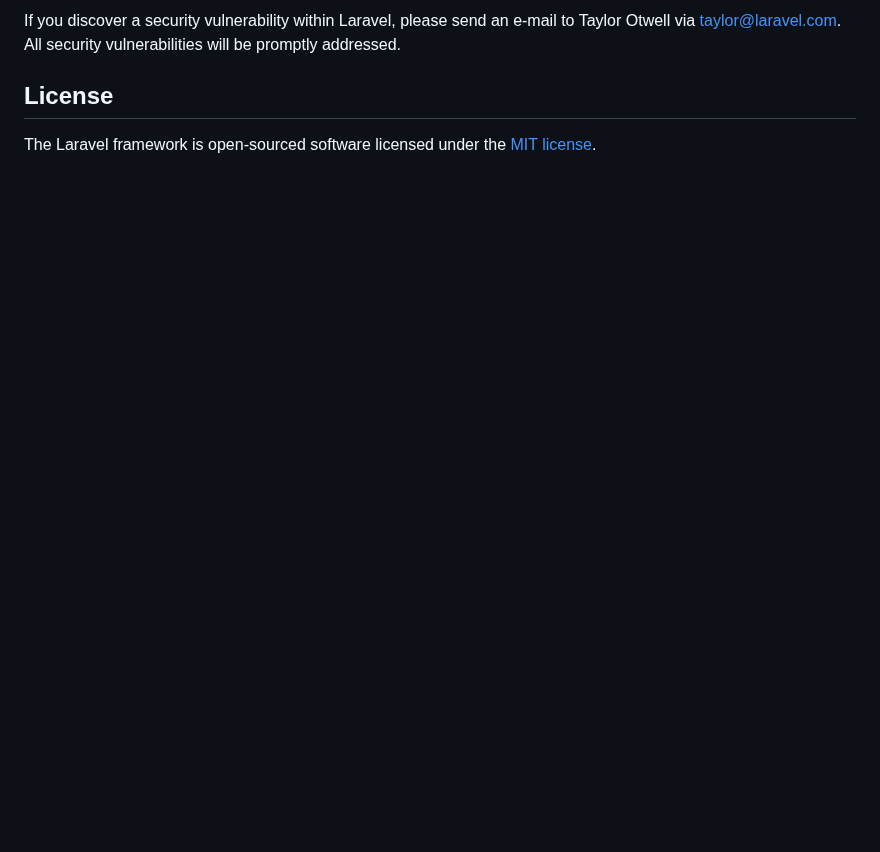
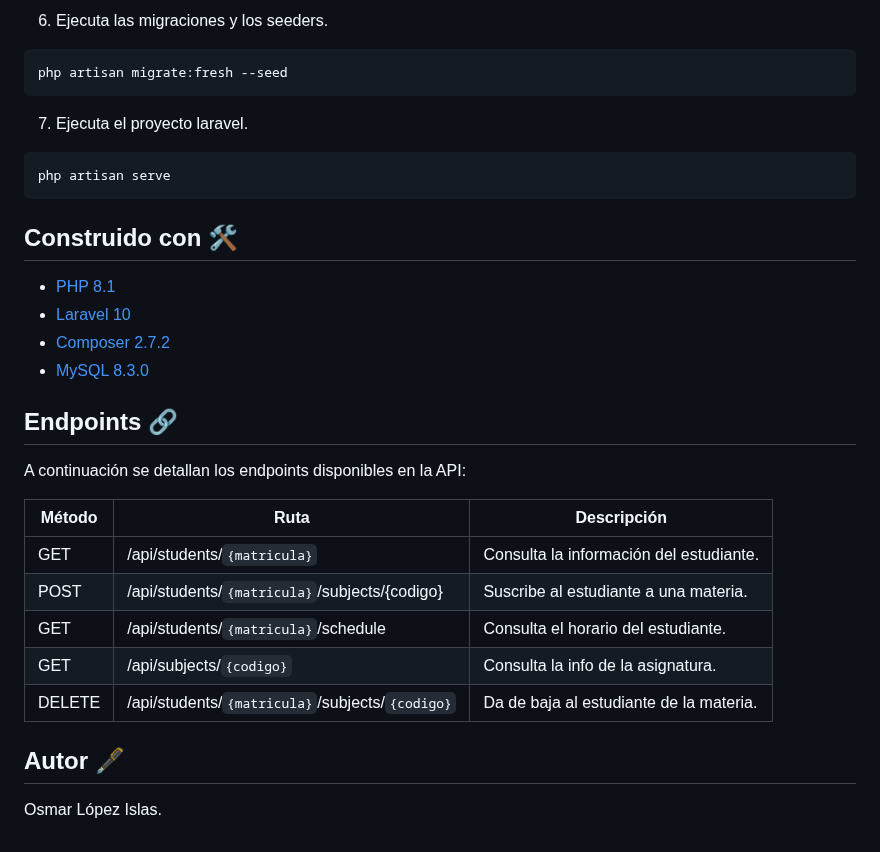
Before and after one commit to 0smarLP/prueba_bprocess, a Markdown page: README.md, the part around one of its changes. GitHub-like rendering; blank space fills up the shorter version.

````diff
--- a/README.md
+++ b/README.md
@@ -61,6 +93,35 @@ In order to ensure that the Laravel community is welcoming to all, please review
 
-If you discover a security vulnerability within Laravel, please send an e-mail to Taylor Otwell via [taylor@laravel.com](mailto:taylor@laravel.com). All security vulnerabilities will be promptly addressed.
+6. Ejecuta las migraciones y los seeders.
+```bash
+php artisan migrate:fresh --seed
+```
 
-## License
+7. Ejecuta el proyecto laravel.
+```bash
+php artisan serve
+```
 
-The Laravel framework is open-sourced software licensed under the [MIT license](https://opensource.org/licenses/MIT).
+## Construido con 🛠️
+
+- [PHP 8.1](https://www.php.net/releases/8.2/es.php)
+- [Laravel 10](https://laravel.com/docs/10.x)
+- [Composer 2.7.2](https://getcomposer.org/)
+- [MySQL 8.3.0](https://dev.mysql.com/downloads/mysql/)
+
+
+## Endpoints 🔗
+
+A continuación se detallan los endpoints disponibles en la API:
+
+| Método | Ruta                                            | Descripción                             |
+| ------ | ----------------------------------------------- | --------------------------------------- |
+| GET    | /api/students/`{matricula}`                     | Consulta la información del estudiante. |
+| POST   | /api/students/`{matricula}`/subjects/{codigo}   | Suscribe al estudiante a una materia.   |
+| GET    | /api/students/`{matricula}`/schedule            | Consulta el horario del estudiante.     |
+| GET    | /api/subjects/`{codigo}`                        | Consulta la info de la asignatura.      |
+| DELETE | /api/students/`{matricula}`/subjects/`{codigo}` | Da de baja al estudiante de la materia. |
+
+
+## Autor 🖋️
+
+Osmar López Islas.
````
Also changed, not shown: other parts of README.md (+74 -42 lines).
